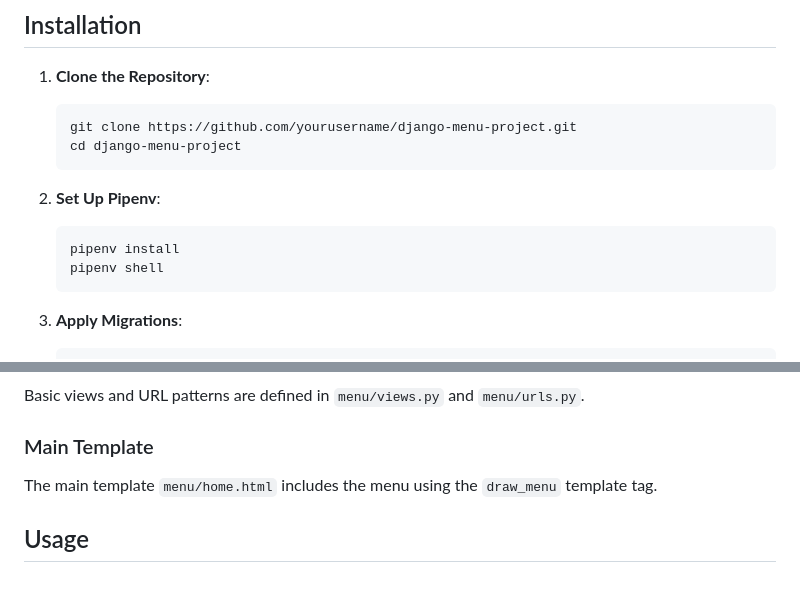
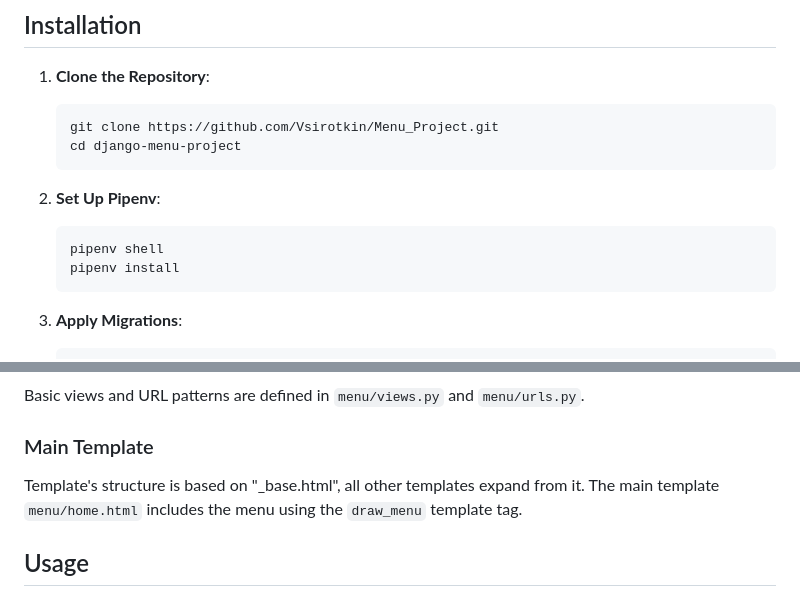
Before and after one commit to Vsirotkin/Menu_Project, a Markdown page: README.md, 2 parts joined by grey strips. GitHub-like rendering.

Commit message:
final touch. that's it.

````diff
--- a/README.md
+++ b/README.md
@@ -38,14 +38,14 @@ This project demonstrates how to create a dynamic, tree-like menu system in Djan
 
 1. **Clone the Repository**:
    ```bash
-   git clone https://github.com/yourusername/django-menu-project.git
+   git clone https://github.com/Vsirotkin/Menu_Project.git
    cd django-menu-project
    ```
 
 2. **Set Up Pipenv**:
    ```bash
+   pipenv shell
    pipenv install
-   pipenv shell
    ```
 
 3. **Apply Migrations**:
@@ -93,6 +93,7 @@ Basic views and URL patterns are defined in `menu/views.py` and `menu/urls.py`.
 
 ### Main Template
 
+Template's structure is based on "_base.html", all other templates expand from it.
 The main template `menu/home.html` includes the menu using the `draw_menu` template tag.
 
 
````
